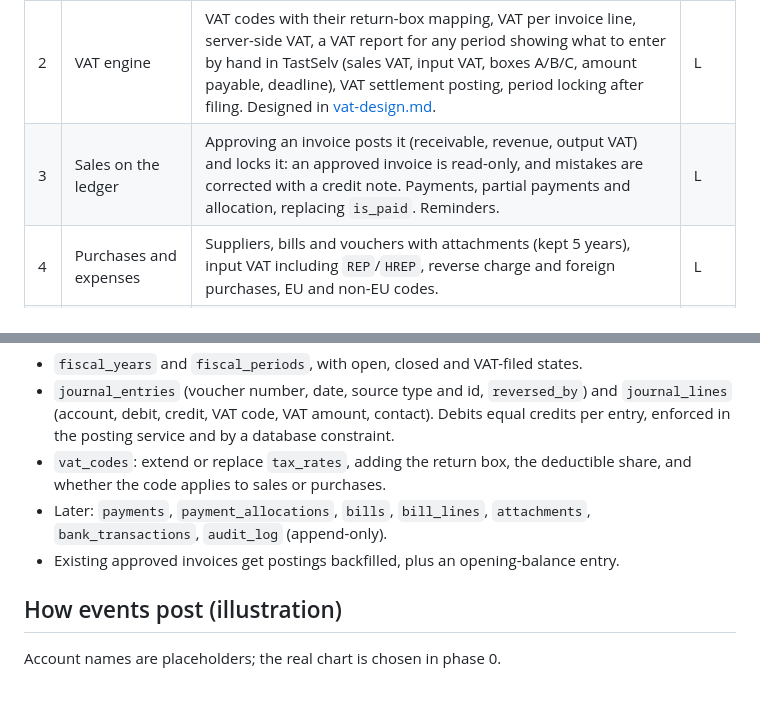
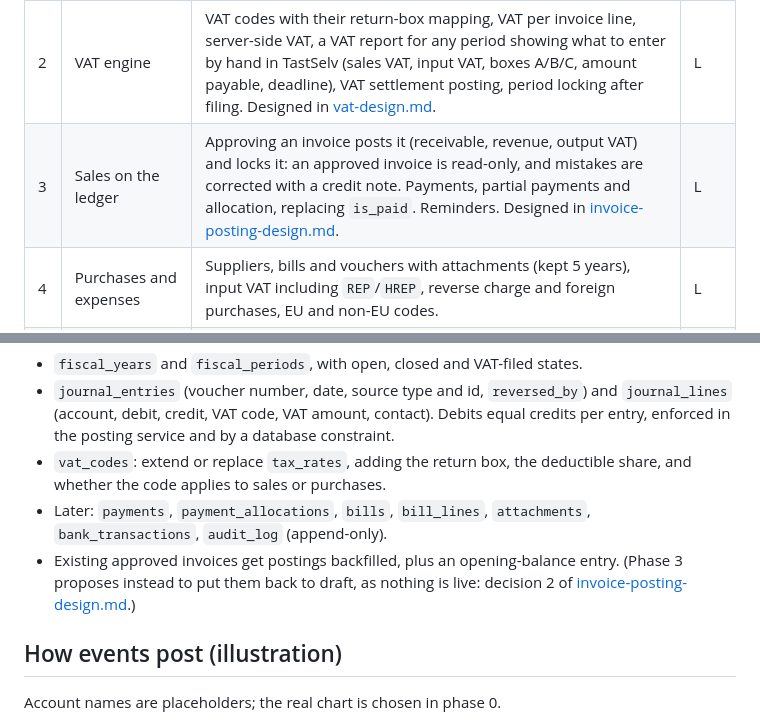
Before and after one commit to wayand/invoicer-api, a Markdown page: docs/accounting-plan.md, 2 parts joined by grey strips. Rendered like a GitHub page; blank space fills up the shorter version.

Commit message:
docs: add the design of phase 3, sales on the ledger

```diff
--- a/docs/accounting-plan.md
+++ b/docs/accounting-plan.md
@@ -109,7 +109,7 @@ Sources are linked; check the official text before relying on any of this.
 | 0 | Decisions and groundwork | Money rules (2-decimal amounts, one rounding rule, server-side totals). `template_id` fixed. Chart of accounts proposed and checked with an accountant. | S |
 | 1 | Ledger core | Fiscal years and periods, journal entries and lines, a posting service, gapless voucher numbers, reversal entries, an append-only audit log, a manual voucher. Reports: account ledger, trial balance, general ledger. | L |
 | 2 | VAT engine | VAT codes with their return-box mapping, VAT per invoice line, server-side VAT, a VAT report for any period showing what to enter by hand in TastSelv (sales VAT, input VAT, boxes A/B/C, amount payable, deadline), VAT settlement posting, period locking after filing. Designed in [vat-design.md](vat-design.md). | L |
-| 3 | Sales on the ledger | Approving an invoice posts it (receivable, revenue, output VAT) and locks it: an approved invoice is read-only, and mistakes are corrected with a credit note. Payments, partial payments and allocation, replacing `is_paid`. Reminders. | L |
+| 3 | Sales on the ledger | Approving an invoice posts it (receivable, revenue, output VAT) and locks it: an approved invoice is read-only, and mistakes are corrected with a credit note. Payments, partial payments and allocation, replacing `is_paid`. Reminders. Designed in [invoice-posting-design.md](invoice-posting-design.md). | L |
 | 4 | Purchases and expenses | Suppliers, bills and vouchers with attachments (kept 5 years), input VAT including `REP`/`HREP`, reverse charge and foreign purchases, EU and non-EU codes. | L |
 | 5 | Bank (CSV) | Bank accounts, import of bank statements as CSV (with a configurable column mapping, as banks differ), matching lines against invoices and bills, reconciliation. No bank API. | M |
 | 6 | Statements and year-end | Income statement, balance sheet (assets, liabilities and equity), year-end closing to equity, accountant export. | M |
@@ -134,7 +134,9 @@ Sources are linked; check the official text before relying on any of this.
   whether the code applies to sales or purchases.
 - Later: `payments`, `payment_allocations`, `bills`, `bill_lines`, `attachments`,
   `bank_transactions`, `audit_log` (append-only).
-- Existing approved invoices get postings backfilled, plus an opening-balance entry.
+- Existing approved invoices get postings backfilled, plus an opening-balance entry. (Phase 3 proposes
+  instead to put them back to draft, as nothing is live: decision 2 of
+  [invoice-posting-design.md](invoice-posting-design.md).)
 
 ## How events post (illustration)
 
```
Also changed, not shown: docs/invoice-posting-design.md (added, +354 -0 lines).
